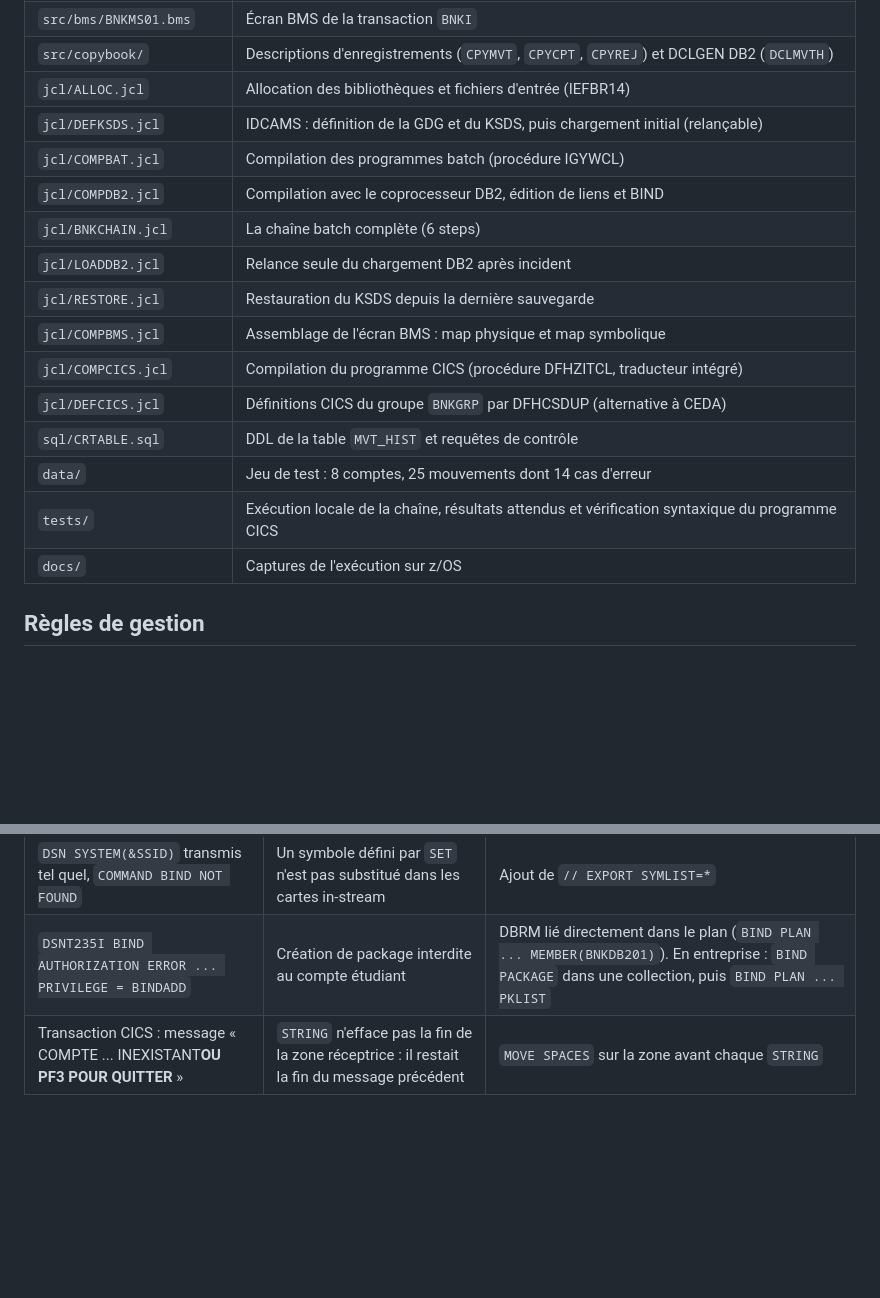
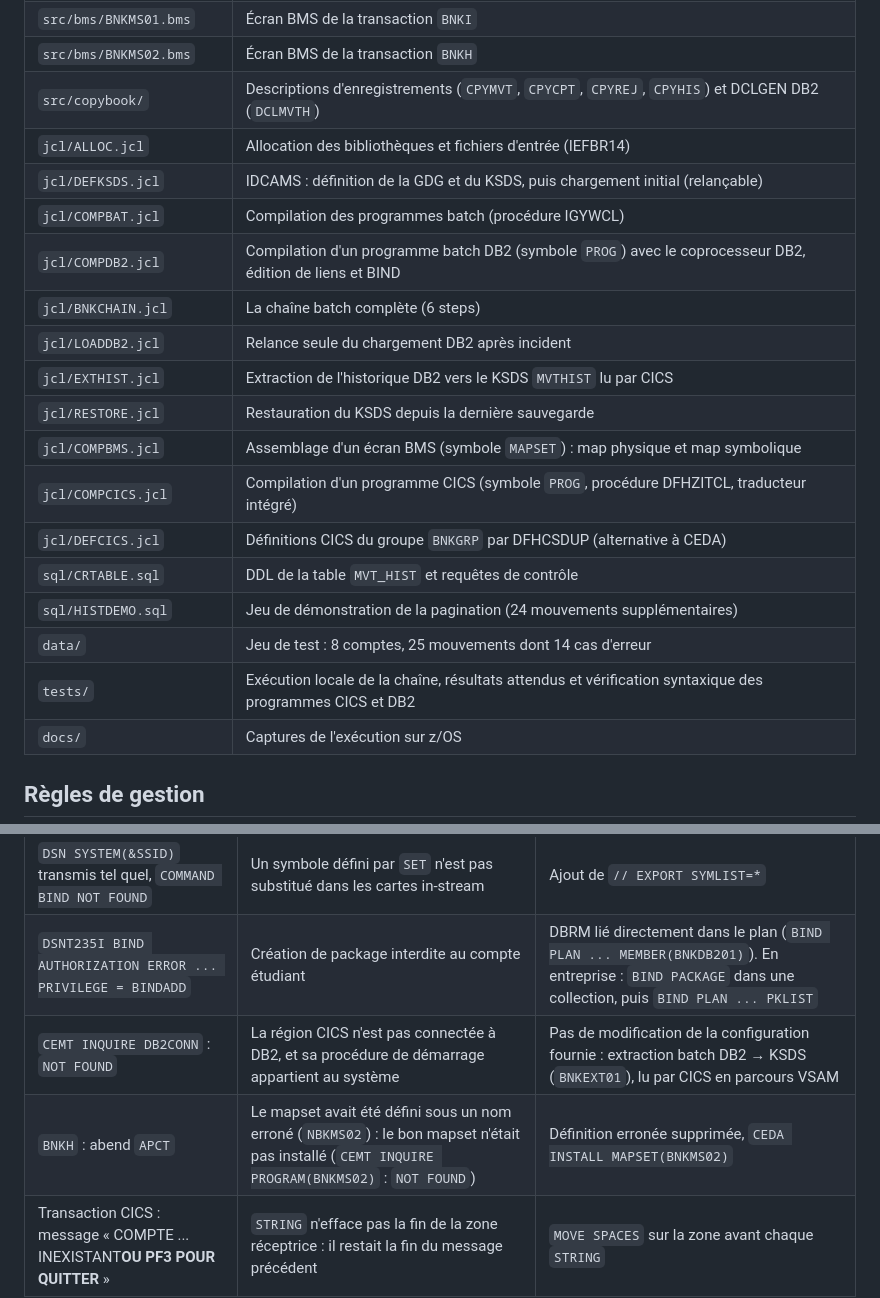
Before and after one commit to YbenAD/cobol-bank-batch, a Markdown page: README.md, 2 parts joined by grey strips. Drawn GitHub-style; blank space fills up the shorter version.

```diff
--- a/README.md
+++ b/README.md
@@ -128,18 +160,21 @@ CEMT SET FILE(CPTMST) ENABLED             après le batch
 | `src/bms/BNKMS01.bms` | Écran BMS de la transaction `BNKI` |
-| `src/copybook/` | Descriptions d'enregistrements (`CPYMVT`, `CPYCPT`, `CPYREJ`) et DCLGEN DB2 (`DCLMVTH`) |
+| `src/bms/BNKMS02.bms` | Écran BMS de la transaction `BNKH` |
+| `src/copybook/` | Descriptions d'enregistrements (`CPYMVT`, `CPYCPT`, `CPYREJ`, `CPYHIS`) et DCLGEN DB2 (`DCLMVTH`) |
 | `jcl/ALLOC.jcl` | Allocation des bibliothèques et fichiers d'entrée (IEFBR14) |
 | `jcl/DEFKSDS.jcl` | IDCAMS : définition de la GDG et du KSDS, puis chargement initial (relançable) |
 | `jcl/COMPBAT.jcl` | Compilation des programmes batch (procédure IGYWCL) |
-| `jcl/COMPDB2.jcl` | Compilation avec le coprocesseur DB2, édition de liens et BIND |
+| `jcl/COMPDB2.jcl` | Compilation d'un programme batch DB2 (symbole `PROG`) avec le coprocesseur DB2, édition de liens et BIND |
 | `jcl/BNKCHAIN.jcl` | La chaîne batch complète (6 steps) |
 | `jcl/LOADDB2.jcl` | Relance seule du chargement DB2 après incident |
+| `jcl/EXTHIST.jcl` | Extraction de l'historique DB2 vers le KSDS `MVTHIST` lu par CICS |
 | `jcl/RESTORE.jcl` | Restauration du KSDS depuis la dernière sauvegarde |
-| `jcl/COMPBMS.jcl` | Assemblage de l'écran BMS : map physique et map symbolique |
-| `jcl/COMPCICS.jcl` | Compilation du programme CICS (procédure DFHZITCL, traducteur intégré) |
+| `jcl/COMPBMS.jcl` | Assemblage d'un écran BMS (symbole `MAPSET`) : map physique et map symbolique |
+| `jcl/COMPCICS.jcl` | Compilation d'un programme CICS (symbole `PROG`, procédure DFHZITCL, traducteur intégré) |
 | `jcl/DEFCICS.jcl` | Définitions CICS du groupe `BNKGRP` par DFHCSDUP (alternative à CEDA) |
 | `sql/CRTABLE.sql` | DDL de la table `MVT_HIST` et requêtes de contrôle |
+| `sql/HISTDEMO.sql` | Jeu de démonstration de la pagination (24 mouvements supplémentaires) |
 | `data/` | Jeu de test : 8 comptes, 25 mouvements dont 14 cas d'erreur |
-| `tests/` | Exécution locale de la chaîne, résultats attendus et vérification syntaxique du programme CICS |
+| `tests/` | Exécution locale de la chaîne, résultats attendus et vérification syntaxique des programmes CICS et DB2 |
 | `docs/` | Captures de l'exécution sur z/OS |
 
 ## Règles de gestion
@@ -190,6 +225,8 @@ Le passage de GnuCOBOL au vrai mainframe a demandé plusieurs adaptations, toute
 | `IEW2456E SYMBOL CEESTART UNRESOLVED` (et autres `CEE*`, `IGZ*`) à l'édition de liens | Bibliothèque Language Environment absente du `SYSLIB` | `LKED.SYSLIB` déclaré explicitement : `CEE.SCEELKED` puis `SDSNLOAD` |
 | `DSN SYSTEM(&SSID)` transmis tel quel, `COMMAND BIND NOT FOUND` | Un symbole défini par `SET` n'est pas substitué dans les cartes in-stream | Ajout de `// EXPORT SYMLIST=*` |
 | `DSNT235I BIND AUTHORIZATION ERROR ... PRIVILEGE = BINDADD` | Création de package interdite au compte étudiant | DBRM lié directement dans le plan (`BIND PLAN ... MEMBER(BNKDB201)`). En entreprise : `BIND PACKAGE` dans une collection, puis `BIND PLAN ... PKLIST` |
+| `CEMT INQUIRE DB2CONN` : `NOT FOUND` | La région CICS n'est pas connectée à DB2, et sa procédure de démarrage appartient au système | Pas de modification de la configuration fournie : extraction batch DB2 → KSDS (`BNKEXT01`), lu par CICS en parcours VSAM |
+| `BNKH` : abend `APCT` | Le mapset avait été défini sous un nom erroné (`NBKMS02`) : le bon mapset n'était pas installé (`CEMT INQUIRE PROGRAM(BNKMS02)` : `NOT FOUND`) | Définition erronée supprimée, `CEDA INSTALL MAPSET(BNKMS02)` |
 | Transaction CICS : message « COMPTE ... INEXISTANT**OU PF3 POUR QUITTER** » | `STRING` n'efface pas la fin de la zone réceptrice : il restait la fin du message précédent | `MOVE SPACES` sur la zone avant chaque `STRING` |
 
 ## Déploiement sur z/OS (Zowe CLI)
```
Also changed, not shown: other parts of README.md (+64 -5 lines), docs/cics-bnkh-historique-page2.png (added), 12 other files.
